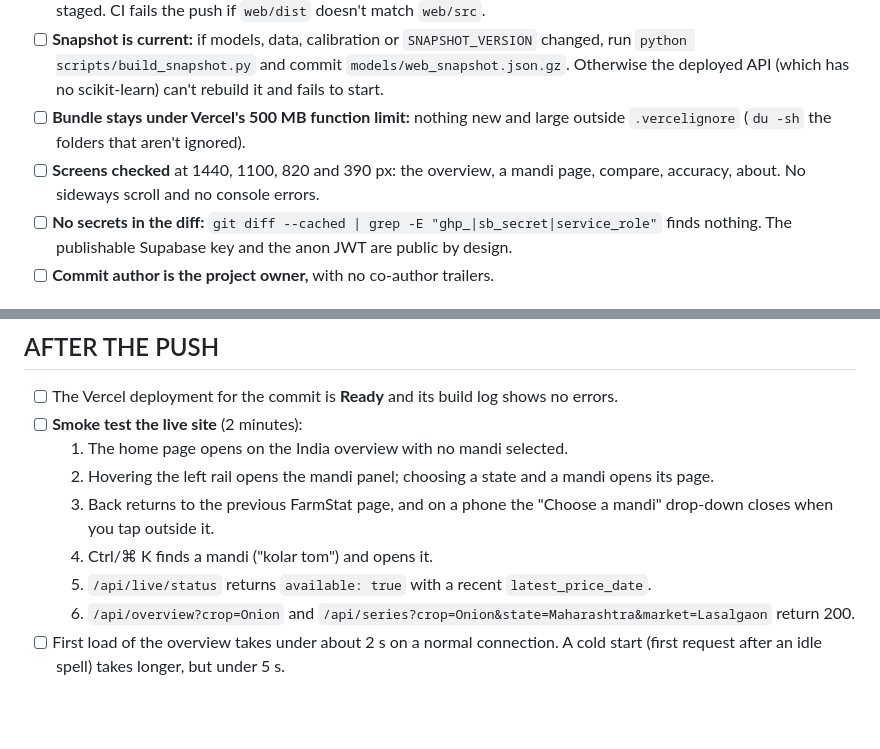
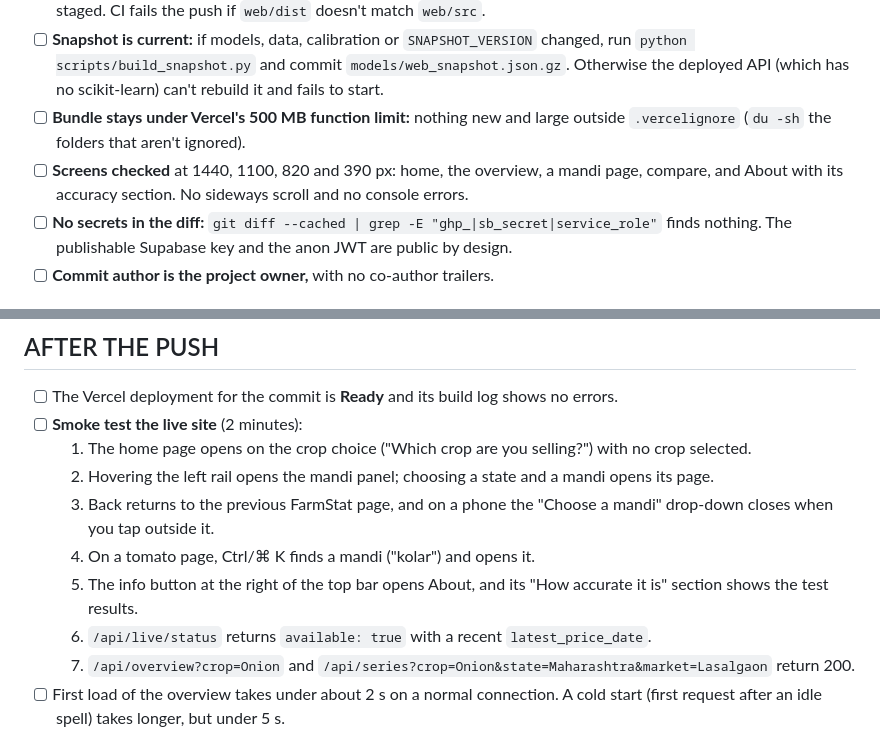
Before and after one commit to Iamshi-vissa/FarmStat, a Markdown page: docs/DEPLOY_CHECKLIST.md, 2 parts joined by grey strips. GitHub-like rendering; blank space fills up the shorter version.

```diff
--- a/docs/DEPLOY_CHECKLIST.md
+++ b/docs/DEPLOY_CHECKLIST.md
@@ -27,7 +27,7 @@ The live-data pipeline (Supabase) and the scheduled GitHub jobs have their own r
   scikit-learn) can't rebuild it and fails to start.
 - [ ] **Bundle stays under Vercel's 500 MB function limit:** nothing new and large outside `.vercelignore`
   (`du -sh` the folders that aren't ignored).
-- [ ] **Screens checked** at 1440, 1100, 820 and 390 px: the overview, a mandi page, compare, accuracy, about. No
+- [ ] **Screens checked** at 1440, 1100, 820 and 390 px: home, the overview, a mandi page, compare, and About with its accuracy section. No
   sideways scroll and no console errors.
 - [ ] **No secrets in the diff:** `git diff --cached | grep -E "ghp_|sb_secret|service_role"` finds nothing. The
   publishable Supabase key and the anon JWT are public by design.
@@ -45,12 +45,13 @@ The live-data pipeline (Supabase) and the scheduled GitHub jobs have their own r
 
 - [ ] The Vercel deployment for the commit is **Ready** and its build log shows no errors.
 - [ ] **Smoke test the live site** (2 minutes):
-  1. The home page opens on the India overview with no mandi selected.
+  1. The home page opens on the crop choice ("Which crop are you selling?") with no crop selected.
   2. Hovering the left rail opens the mandi panel; choosing a state and a mandi opens its page.
   3. Back returns to the previous FarmStat page, and on a phone the "Choose a mandi" drop-down closes when you tap outside it.
-  4. Ctrl/⌘ K finds a mandi ("kolar tom") and opens it.
-  5. `/api/live/status` returns `available: true` with a recent `latest_price_date`.
-  6. `/api/overview?crop=Onion` and `/api/series?crop=Onion&state=Maharashtra&market=Lasalgaon` return 200.
+  4. On a tomato page, Ctrl/⌘ K finds a mandi ("kolar") and opens it.
+  5. The info button at the right of the top bar opens About, and its "How accurate it is" section shows the test results.
+  6. `/api/live/status` returns `available: true` with a recent `latest_price_date`.
+  7. `/api/overview?crop=Onion` and `/api/series?crop=Onion&state=Maharashtra&market=Lasalgaon` return 200.
 - [ ] First load of the overview takes under about 2 s on a normal connection. A cold start (first request after an
   idle spell) takes longer, but under 5 s.
 
```
Also changed, not shown: README.md (+3 -3 lines), docs/TECH_DEBT.md (+14 -2 lines), docs/deck/market_crop.png, docs/deck/palette_crop.png, figures/sugarcane.png (deleted), 2 other files.
